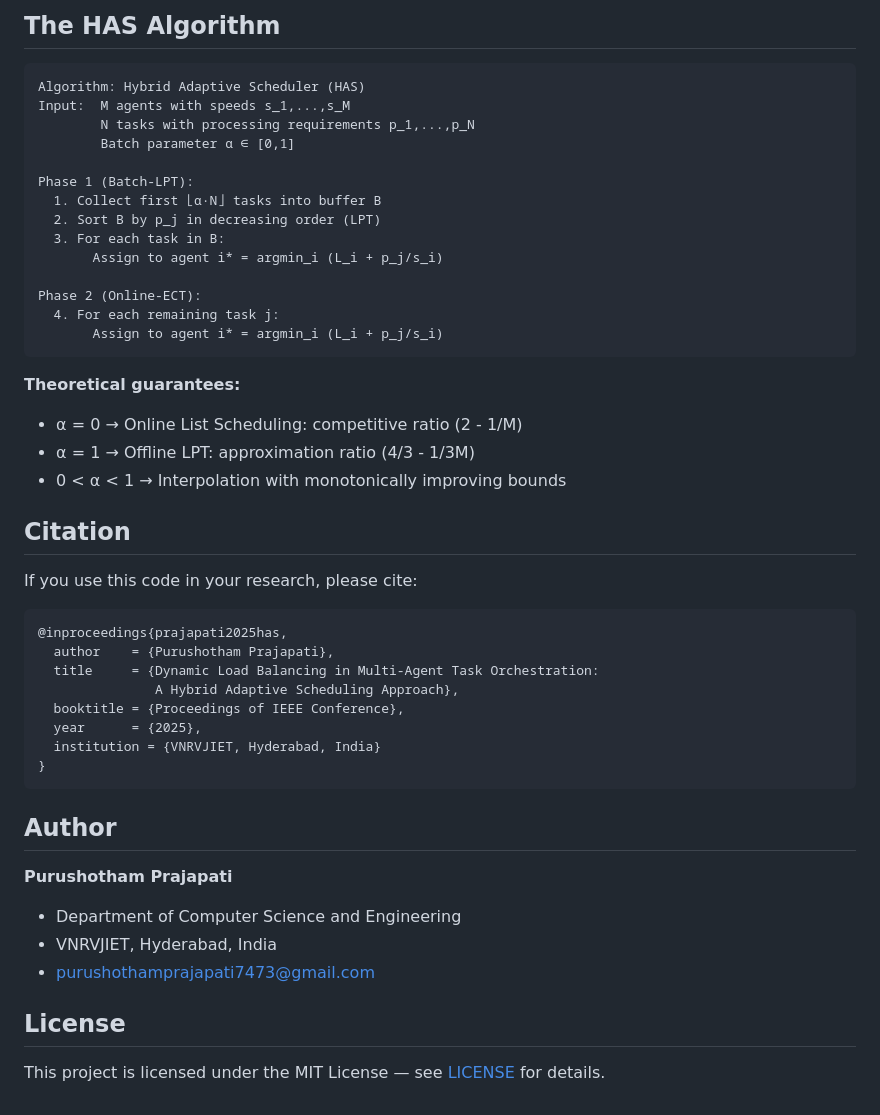
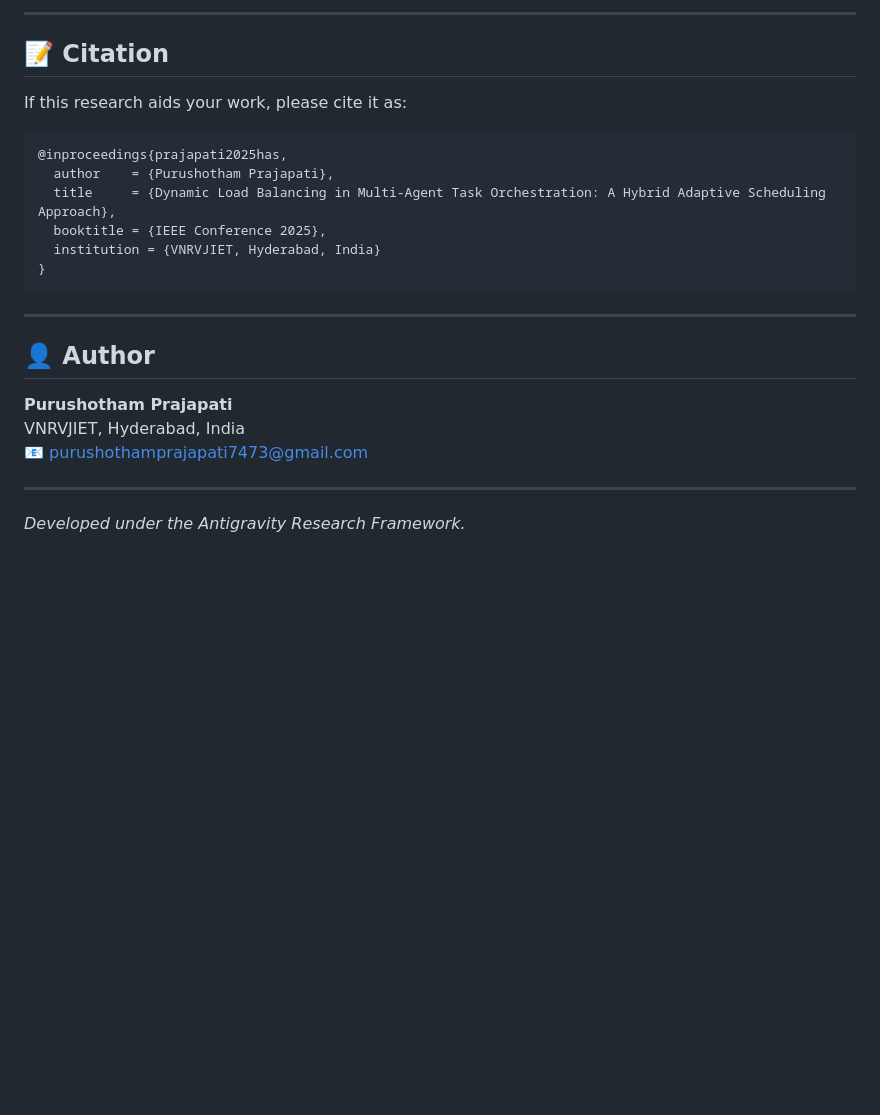
Before and after one commit to Purushotham-Prajapati-24/Load-Balancing-in-Multi-Agent, a Markdown page: README.md, the part around one of its changes. Drawn GitHub-style; blank space fills up the shorter version.

````diff
--- a/README.md
+++ b/README.md
@@ -99,50 +85,26 @@ pdflatex paper.tex
 
-## The HAS Algorithm
+---
 
-```
-Algorithm: Hybrid Adaptive Scheduler (HAS)
-Input:  M agents with speeds s_1,...,s_M
-        N tasks with processing requirements p_1,...,p_N
-        Batch parameter α ∈ [0,1]
+## 📝 Citation
 
-Phase 1 (Batch-LPT):
-  1. Collect first ⌊α·N⌋ tasks into buffer B
-  2. Sort B by p_j in decreasing order (LPT)
-  3. For each task in B:
-       Assign to agent i* = argmin_i (L_i + p_j/s_i)
-
-Phase 2 (Online-ECT):
-  4. For each remaining task j:
-       Assign to agent i* = argmin_i (L_i + p_j/s_i)
-```
-
-**Theoretical guarantees:**
-- α = 0 → Online List Scheduling: competitive ratio (2 - 1/M)
-- α = 1 → Offline LPT: approximation ratio (4/3 - 1/3M)
-- 0 < α < 1 → Interpolation with monotonically improving bounds
-
-## Citation
-
-If you use this code in your research, please cite:
+If this research aids your work, please cite it as:
 
 ```bibtex
 @inproceedings{prajapati2025has,
   author    = {Purushotham Prajapati},
-  title     = {Dynamic Load Balancing in Multi-Agent Task Orchestration:
-               A Hybrid Adaptive Scheduling Approach},
-  booktitle = {Proceedings of IEEE Conference},
-  year      = {2025},
+  title     = {Dynamic Load Balancing in Multi-Agent Task Orchestration: A Hybrid Adaptive Scheduling Approach},
+  booktitle = {IEEE Conference 2025},
   institution = {VNRVJIET, Hyderabad, India}
 }
 ```
 
-## Author
+---
+
+## 👤 Author
 
 **Purushotham Prajapati**
-- Department of Computer Science and Engineering
-- VNRVJIET, Hyderabad, India
-- purushothamprajapati7473@gmail.com
+VNRVJIET, Hyderabad, India
+📧 [purushothamprajapati7473@gmail.com](mailto:purushothamprajapati7473@gmail.com)
 
-## License
-
-This project is licensed under the MIT License — see [LICENSE](LICENSE) for details.
+---
+*Developed under the Antigravity Research Framework.*
````
Also changed, not shown: other parts of README.md (+54 -68 lines), assets/architecture.png (added), assets/results.png (added).
